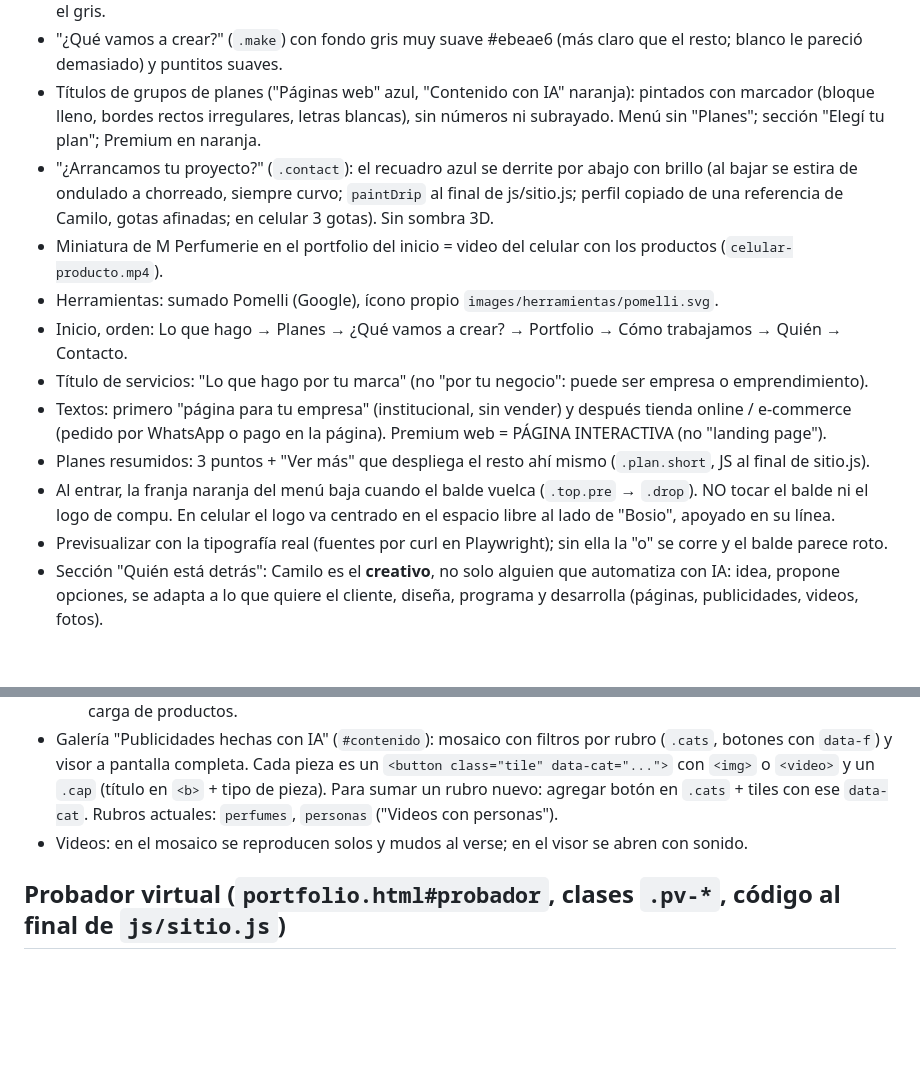
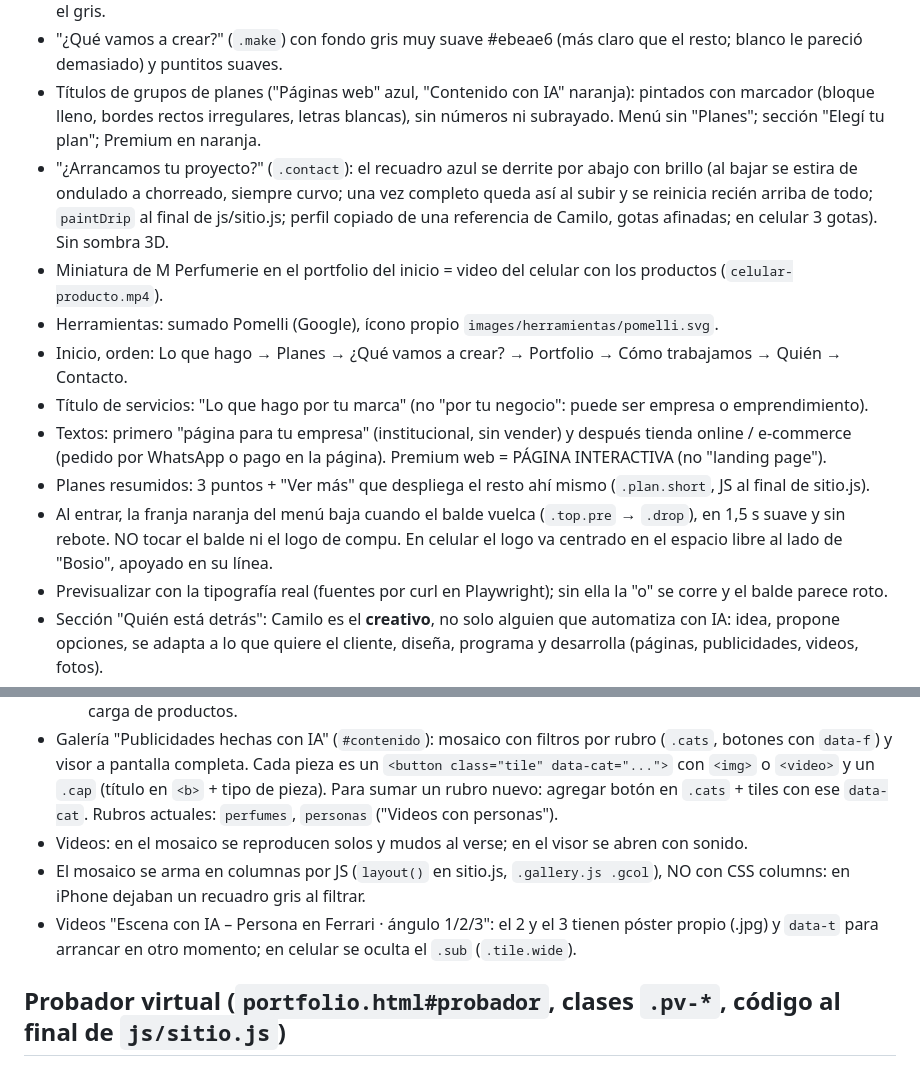
Before and after one commit to camilobosio/camilobosio.github.io, a Markdown page: CLAUDE.md, 2 parts joined by grey strips. Rendered like a GitHub page; blank space fills up the shorter version.

Commit message:
Memoria: arreglos de galería, chorreado y franja
Co-Authored-By: Claude Opus 5.5 <noreply@anthropic.com>
Claude-Session: https://claude.ai/code/session_017iV5ix7uu1i43HcD2gb6xk

```diff
--- a/CLAUDE.md
+++ b/CLAUDE.md
@@ -47,7 +47,7 @@ Hablarle a Camilo en español rioplatense, simple y sin tecnicismos.
   de pintura naranja con borde ondulado suave (`.top::before/::after`); al bajar se va para arriba y queda el gris.
 - "¿Qué vamos a crear?" (`.make`) con fondo gris muy suave #ebeae6 (más claro que el resto; blanco le pareció demasiado) y puntitos suaves.
 - Títulos de grupos de planes ("Páginas web" azul, "Contenido con IA" naranja): pintados con marcador (bloque lleno, bordes rectos irregulares, letras blancas), sin números ni subrayado. Menú sin "Planes"; sección "Elegí tu plan"; Premium en naranja.
-- "¿Arrancamos tu proyecto?" (`.contact`): el recuadro azul se derrite por abajo con brillo (al bajar se estira de ondulado a chorreado, siempre curvo; `paintDrip` al final de
+- "¿Arrancamos tu proyecto?" (`.contact`): el recuadro azul se derrite por abajo con brillo (al bajar se estira de ondulado a chorreado, siempre curvo; una vez completo queda así al subir y se reinicia recién arriba de todo; `paintDrip` al final de
   js/sitio.js; perfil copiado de una referencia de Camilo, gotas afinadas; en celular 3 gotas). Sin sombra 3D.
 - Miniatura de M Perfumerie en el portfolio del inicio = video del celular con los productos (`celular-producto.mp4`).
 - Herramientas: sumado Pomelli (Google), ícono propio `images/herramientas/pomelli.svg`.
@@ -56,7 +56,7 @@ Hablarle a Camilo en español rioplatense, simple y sin tecnicismos.
 - Textos: primero "página para tu empresa" (institucional, sin vender) y después tienda online / e-commerce
   (pedido por WhatsApp o pago en la página). Premium web = PÁGINA INTERACTIVA (no "landing page").
 - Planes resumidos: 3 puntos + "Ver más" que despliega el resto ahí mismo (`.plan.short`, JS al final de sitio.js).
-- Al entrar, la franja naranja del menú baja cuando el balde vuelca (`.top.pre` → `.drop`). NO tocar el balde ni el logo
+- Al entrar, la franja naranja del menú baja cuando el balde vuelca (`.top.pre` → `.drop`), en 1,5 s suave y sin rebote. NO tocar el balde ni el logo
   de compu. En celular el logo va centrado en el espacio libre al lado de "Bosio", apoyado en su línea.
 - Previsualizar con la tipografía real (fuentes por curl en Playwright); sin ella la "o" se corre y el balde parece roto.
 - Sección "Quién está detrás": Camilo es el **creativo**, no solo alguien que automatiza con IA: idea, propone opciones,
@@ -98,6 +98,8 @@ servidor; la foto no se sube): genera una base simple para probar →
   (título en `<b>` + tipo de pieza). Para sumar un rubro nuevo: agregar botón en `.cats` + tiles con ese `data-cat`.
   Rubros actuales: `perfumes`, `personas` ("Videos con personas").
 - Videos: en el mosaico se reproducen solos y mudos al verse; en el visor se abren con sonido.
+- El mosaico se arma en columnas por JS (`layout()` en sitio.js, `.gallery.js .gcol`), NO con CSS columns: en iPhone dejaban un recuadro gris al filtrar.
+- Videos "Escena con IA – Persona en Ferrari · ángulo 1/2/3": el 2 y el 3 tienen póster propio (.jpg) y `data-t` para arrancar en otro momento; en celular se oculta el `.sub` (`.tile.wide`).
 
 ## Probador virtual (`portfolio.html#probador`, clases `.pv-*`, código al final de `js/sitio.js`)
 Camilo NO quiere una landing aparte: es un ejemplo dentro del portfolio, con el mismo formato que la campera 360.
```
